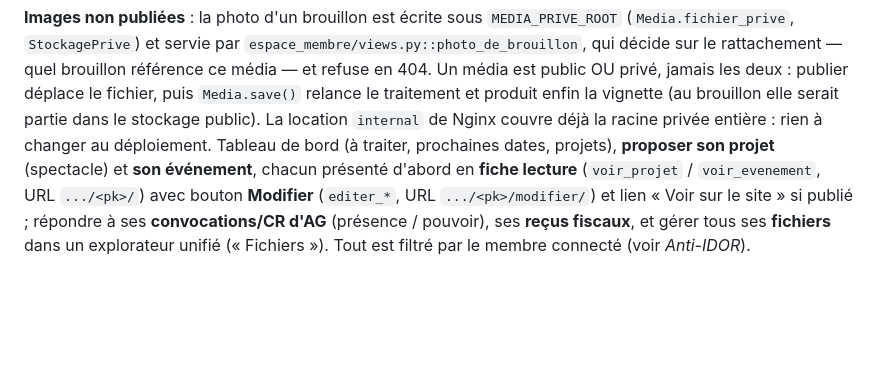
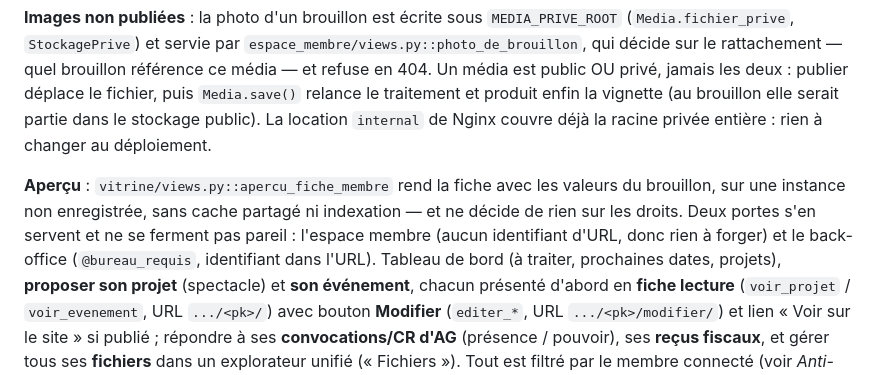
Before and after one commit to Hsbtqemy/Improliante, a Markdown page: docs/etat-implementation.md, the part around the change. Rendered like a GitHub page; blank space fills up the shorter version.

```diff
--- a/docs/etat-implementation.md
+++ b/docs/etat-implementation.md
@@ -59,6 +59,12 @@ privé, jamais les deux : publier déplace le fichier, puis `Media.save()`
 relance le traitement et produit enfin la vignette (au brouillon elle serait
 partie dans le stockage public). La location `internal` de Nginx couvre déjà la
 racine privée entière : rien à changer au déploiement.
+
+**Aperçu** : `vitrine/views.py::apercu_fiche_membre` rend la fiche avec les
+valeurs du brouillon, sur une instance non enregistrée, sans cache partagé ni
+indexation — et ne décide de rien sur les droits. Deux portes s'en servent et
+ne se ferment pas pareil : l'espace membre (aucun identifiant d'URL, donc rien à
+forger) et le back-office (`@bureau_requis`, identifiant dans l'URL).
 Tableau de bord (à traiter, prochaines dates, projets), **proposer son projet**
 (spectacle) et **son événement**, chacun présenté d'abord en **fiche lecture**
 (`voir_projet` / `voir_evenement`, URL `.../<pk>/`) avec bouton **Modifier**
```
Also changed, not shown: CLAUDE.md (+1 -1 lines), pilotage/VIT-4.md (+15 -5 lines).
